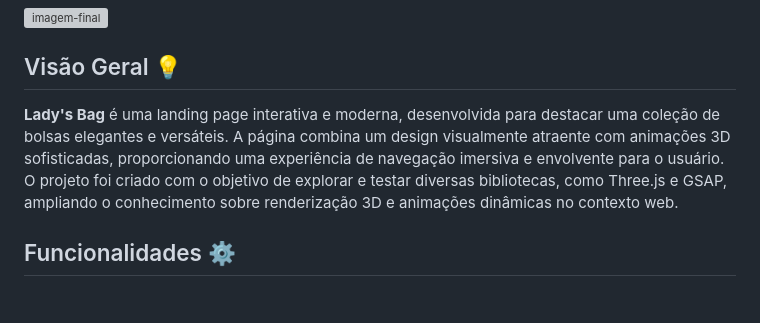
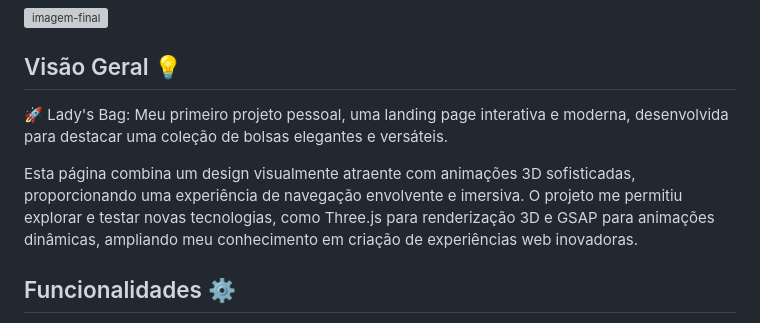
Before and after one commit to Madu-Guimaraes/landing-page-3d-model, a Markdown page: README.md, the part around the change. Rendered like a GitHub page; blank space fills up the shorter version; grey boxes are pictures that could not be loaded.

```diff
--- a/README.md
+++ b/README.md
@@ -4,7 +4,9 @@
 
 ## Visão Geral 💡
 
-**Lady's Bag** é uma landing page interativa e moderna, desenvolvida para destacar uma coleção de bolsas elegantes e versáteis. A página combina um design visualmente atraente com animações 3D sofisticadas, proporcionando uma experiência de navegação imersiva e envolvente para o usuário. O projeto foi criado com o objetivo de explorar e testar diversas bibliotecas, como Three.js e GSAP, ampliando o conhecimento sobre renderização 3D e animações dinâmicas no contexto web.
+🚀 Lady's Bag: Meu primeiro projeto pessoal, uma landing page interativa e moderna, desenvolvida para destacar uma coleção de bolsas elegantes e versáteis.
+
+Esta página combina um design visualmente atraente com animações 3D sofisticadas, proporcionando uma experiência de navegação envolvente e imersiva. O projeto me permitiu explorar e testar novas tecnologias, como Three.js para renderização 3D e GSAP para animações dinâmicas, ampliando meu conhecimento em criação de experiências web inovadoras.
 
 ## Funcionalidades ⚙️
 
```
